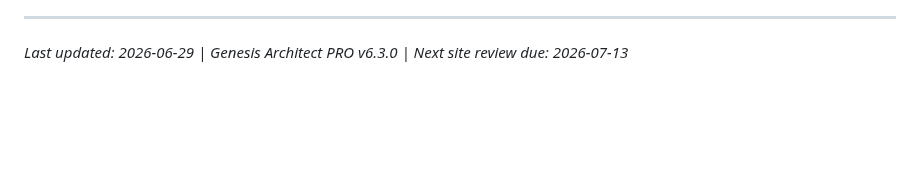
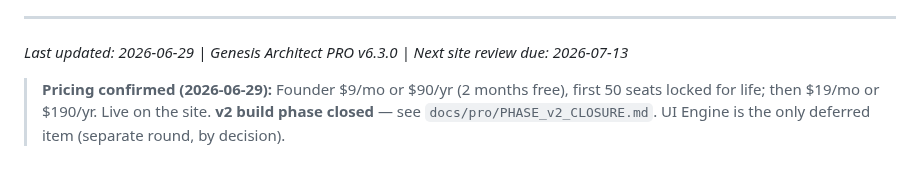
Before and after one commit to maioio/genesis-architect, a Markdown page: docs/WEBSITE_UPDATE_REPORT_v6.1.0.md, the part around the change. Rendered like a GitHub page; blank space fills up the shorter version.

```diff
--- a/docs/WEBSITE_UPDATE_REPORT_v6.1.0.md
+++ b/docs/WEBSITE_UPDATE_REPORT_v6.1.0.md
@@ -451,3 +451,8 @@ This report is the **living source of truth** for site updates. Keep it current:
 ---
 
 *Last updated: 2026-06-29 | Genesis Architect PRO v6.3.0 | Next site review due: 2026-07-13*
+
+> **Pricing confirmed (2026-06-29):** Founder $9/mo or $90/yr (2 months free),
+> first 50 seats locked for life; then $19/mo or $190/yr. Live on the site.
+> **v2 build phase closed** — see `docs/pro/PHASE_v2_CLOSURE.md`. UI Engine is the
+> only deferred item (separate round, by decision).
```
Also changed, not shown: docs/pro/PHASE_v2_CLOSURE.md (added, +69 -0 lines).
